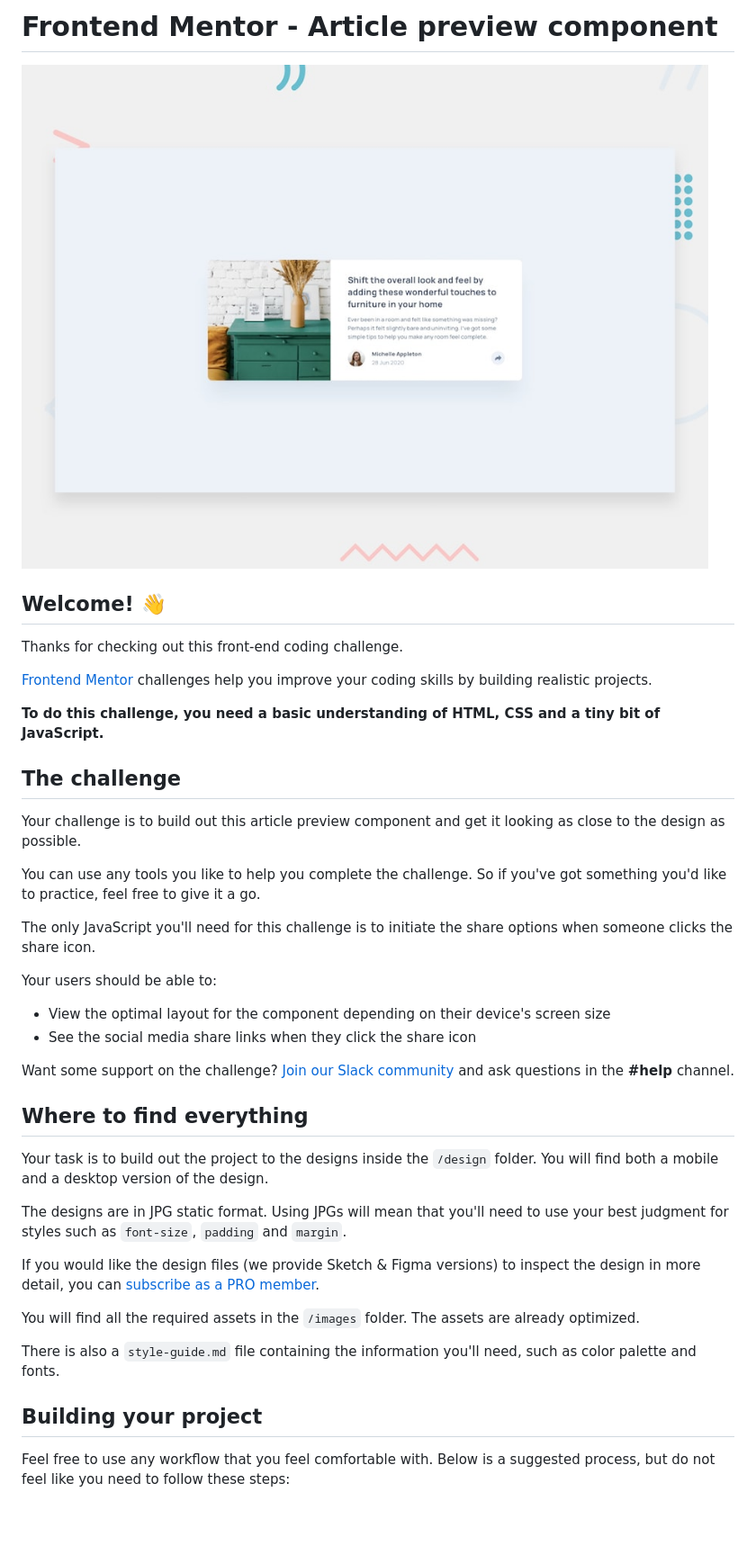
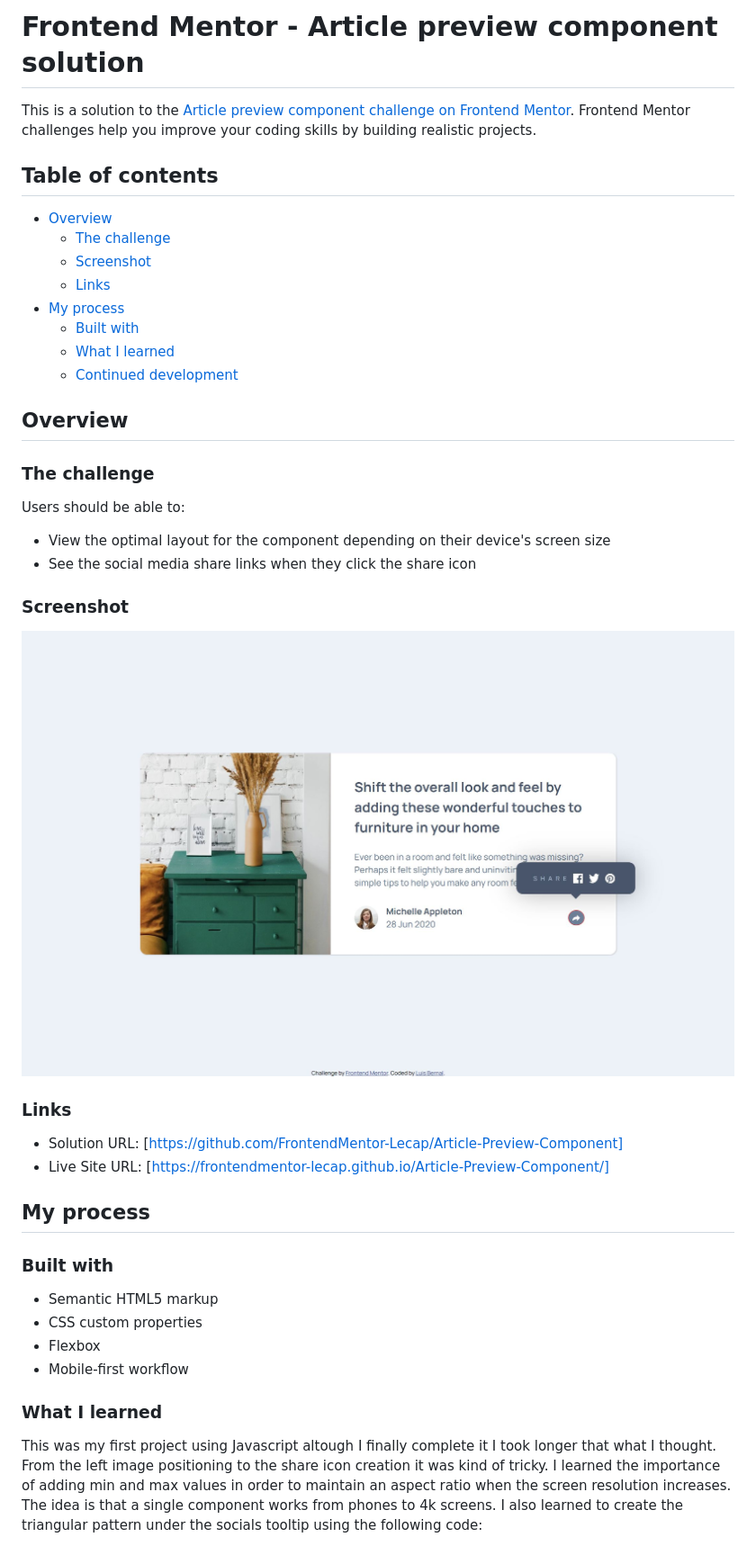
Before and after one commit to FrontendMentor-Lecap/Article-Preview-Component, a Markdown page: README.md, the part around the change printed below. Shown: that part at 90% size. Drawn GitHub-style; pictures changed too: images/screenshot.jpg (added); blank space fills up the shorter version.

Commit message:
Readme and minor adjustments to image

```diff
--- a/README.md
+++ b/README.md
@@ -1,43 +1,48 @@
-# Frontend Mentor - Article preview component
+# Frontend Mentor - Article preview component solution
 
-![Design preview for the Article preview component coding challenge](./design/desktop-preview.jpg)
+This is a solution to the [Article preview component challenge on Frontend Mentor](https://www.frontendmentor.io/challenges/article-preview-component-dYBN_pYFT). Frontend Mentor challenges help you improve your coding skills by building realistic projects.
 
-## Welcome! 👋
+## Table of contents
 
-Thanks for checking out this front-end coding challenge.
+- [Overview](#overview)
+  - [The challenge](#the-challenge)
+  - [Screenshot](#screenshot)
+  - [Links](#links)
+- [My process](#my-process)
+  - [Built with](#built-with)
+  - [What I learned](#what-i-learned)
+  - [Continued development](#continued-development)
 
-[Frontend Mentor](https://www.frontendmentor.io) challenges help you improve your coding skills by building realistic projects.
+## Overview
 
-**To do this challenge, you need a basic understanding of HTML, CSS and a tiny bit of JavaScript.**
+### The challenge
 
-## The challenge
-
-Your challenge is to build out this article preview component and get it looking as close to the design as possible.
-
-You can use any tools you like to help you complete the challenge. So if you've got something you'd like to practice, feel free to give it a go.
-
-The only JavaScript you'll need for this challenge is to initiate the share options when someone clicks the share icon.
-
-Your users should be able to:
+Users should be able to:
 
 - View the optimal layout for the component depending on their device's screen size
 - See the social media share links when they click the share icon
 
-Want some support on the challenge? [Join our Slack community](https://www.frontendmentor.io/slack) and ask questions in the **#help** channel.
+### Screenshot
 
-## Where to find everything
+![](./images/screenshot.jpg)
 
-Your task is to build out the project to the designs inside the `/design` folder. You will find both a mobile and a desktop version of the design.
+### Links
 
-The designs are in JPG static format. Using JPGs will mean that you'll need to use your best judgment for styles such as `font-size`, `padding` and `margin`.
+- Solution URL: [https://github.com/FrontendMentor-Lecap/Article-Preview-Component]
+- Live Site URL: [https://frontendmentor-lecap.github.io/Article-Preview-Component/]
 
-If you would like the design files (we provide Sketch & Figma versions) to inspect the design in more detail, you can [subscribe as a PRO member](https://www.frontendmentor.io/pro).
+## My process
 
-You will find all the required assets in the `/images` folder. The assets are already optimized.
+### Built with
 
-There is also a `style-guide.md` file containing the information you'll need, such as color palette and fonts.
+- Semantic HTML5 markup
+- CSS custom properties
+- Flexbox
+- Mobile-first workflow
 
-## Building your project
+### What I learned
 
-Feel free to use any workflow that you feel comfortable with. Below is a suggested process, but do not feel like you need to follow these steps:
+This was my first project using Javascript altough I finally complete it I took longer that what I thought. From the left image positioning to the share icon creation it was kind of tricky.
+I learned the importance of adding min and max values in order to maintain an aspect ratio when the screen resolution increases. The idea is that a single component works from phones to 4k screens.
+I also learned to create the triangular pattern under the socials tooltip using the following code:
 
```
Also changed, not shown: other parts of README.md (+17 -48 lines), README-template.md (deleted, +0 -111 lines), 1 other file.
